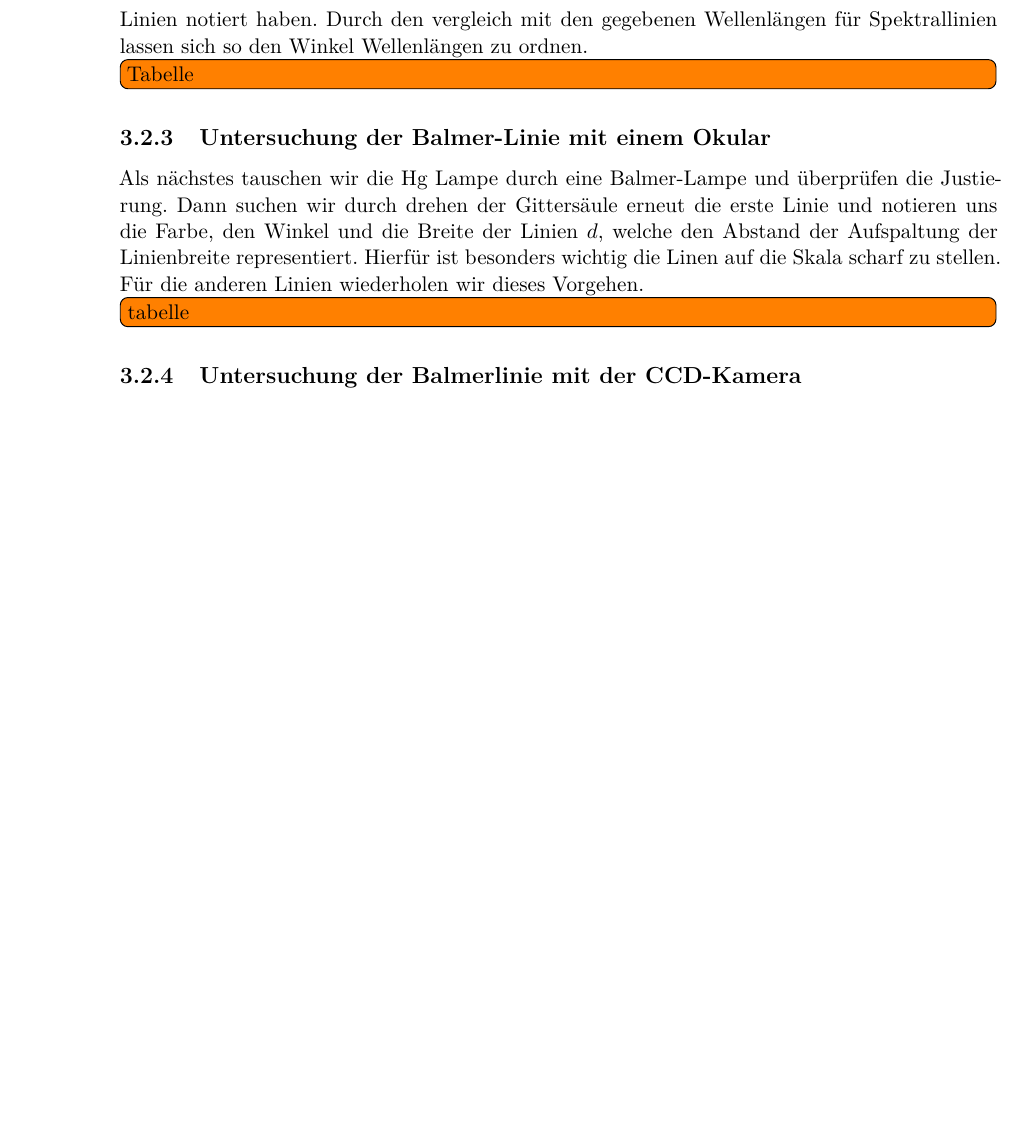
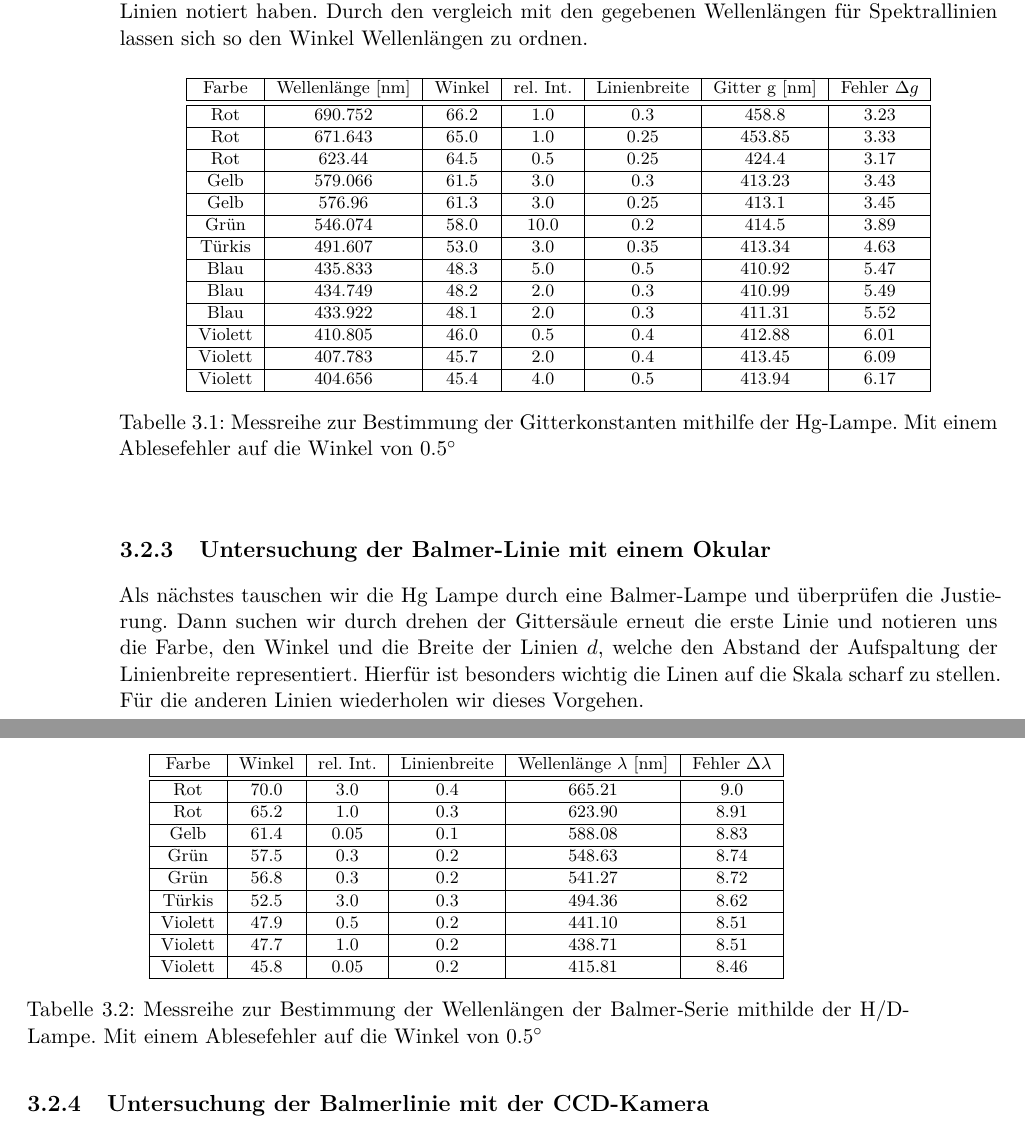
Before and after one commit to frederike-schroedel/Praktikum4, a LaTeX document (Versuch402-Quantelung von Energie/Report/Versuch402_TobiasBrauell_FrederikeSchroedel_Report.tex): part of page 13 of 15 before the commit and two parts of pages 13 and 14 of 16 after it, the two joined at a grey line, cut so that both start at the same text, the shorter picture padded with empty space. Compiled offline with pdfLaTeX.

Commit message:
Auswertungen weiter gemacht und tabellen eingefuegt. jetzt fehlt meines wissens nach nur noch die bearbeitung und auswertung des CCD teils.

```diff
--- a/Versuch402-Quantelung von Energie/Report/Versuch402_TobiasBrauell_FrederikeSchroedel_Report.tex
+++ b/Versuch402-Quantelung von Energie/Report/Versuch402_TobiasBrauell_FrederikeSchroedel_Report.tex
@@ -12,7 +12,6 @@
 % \usepackage[ansinew]{inputenc}
 % \usepackage[UKenglish]{babel}          %Englisch
 \usepackage[ngerman]{babel}          %Deutsch
-\usepackage{siunitx}
 
 
 %%%%%%%%%%
@@ -607,7 +630,33 @@
         gegebenen Wellenlängen für Spektrallinien lassen sich so den Winkel
         Wellenlängen zu ordnen.
 
-        \todo[inline]{Tabelle}
+        \begin{table}[htbp]
+          \centering
+          \footnotesize
+          \begin{tabular}{|c|c|c|c|c|c|c|}
+            \hline
+            Farbe & Wellenlänge [nm] & Winkel & rel. Int. &
+            Linienbreite & Gitter g [nm] & Fehler $\Delta g$ \\
+                \hline \hline
+            Rot & 690.752 & 66.2 & 1.0 & 0.3 & 458.8 & 3.23 \\ \hline
+            Rot & 671.643 & 65.0 & 1.0 & 0.25 & 453.85 & 3.33 \\ \hline
+            Rot & 623.44 & 64.5 & 0.5 & 0.25 & 424.4 & 3.17 \\ \hline
+            Gelb & 579.066 & 61.5 & 3.0 & 0.3 & 413.23 & 3.43 \\ \hline
+            Gelb & 576.96 & 61.3 & 3.0 & 0.25 & 413.1 & 3.45 \\ \hline
+            Grün & 546.074 & 58.0 & 10.0 & 0.2 & 414.5 & 3.89 \\ \hline
+            Türkis & 491.607 & 53.0 & 3.0 & 0.35 & 413.34 & 4.63 \\ \hline
+            Blau & 435.833 & 48.3 & 5.0 & 0.5 & 410.92 & 5.47 \\ \hline
+            Blau & 434.749 & 48.2 & 2.0 & 0.3 & 410.99 & 5.49 \\ \hline
+            Blau & 433.922 & 48.1 & 2.0 & 0.3 & 411.31 & 5.52 \\ \hline
+            Violett & 410.805 & 46.0 & 0.5 & 0.4 & 412.88 & 6.01 \\ \hline
+            Violett & 407.783 & 45.7 & 2.0 & 0.4 & 413.45 & 6.09 \\ \hline
+            Violett & 404.656 & 45.4 & 4.0 & 0.5 & 413.94 & 6.17 \\ \hline
+          \end{tabular}
+          \caption{Messreihe zur Bestimmung der Gitterkonstanten mithilfe
+              der Hg-Lampe. Mit einem Ablesefehler auf die Winkel von
+              $\SI{0.5}{\degree}$}
+          \label{tab:GitterkonstanteHg}
+        \end{table}
 
       \end{subsection}
       %%%%%%%%%%%%%%%%%%%%%%%%%%%%%%%%%%%%%%%%
@@ -625,7 +674,28 @@
         auf die Skala scharf zu stellen. Für die anderen Linien wiederholen
         wir dieses Vorgehen.
 
-        \todo[inline]{tabelle}
+        \begin{table}[htbp]
+          \centering
+          \footnotesize
+          \begin{tabular}{|c|c|c|c|c|c|}
+            \hline
+            Farbe & Winkel & rel. Int. & Linienbreite & Wellenlänge $\lambda$
+                [nm] & Fehler $\Delta \lambda$ \\ \hline \hline
+            Rot & 70.0 & 3.0 & 0.4 & 665.21 & 9.0 \\ \hline
+            Rot & 65.2 & 1.0 & 0.3 & 623.90 & 8.91 \\ \hline
+            Gelb & 61.4 & 0.05 & 0.1 & 588.08 & 8.83 \\ \hline
+            Grün & 57.5 & 0.3 & 0.2 & 548.63 & 8.74 \\ \hline
+            Grün & 56.8 & 0.3 & 0.2 & 541.27 & 8.72 \\ \hline
+            Türkis & 52.5 & 3.0 & 0.3 & 494.36 & 8.62 \\ \hline
+            Violett & 47.9 & 0.5 & 0.2 & 441.10 & 8.51 \\ \hline
+            Violett & 47.7 & 1.0 & 0.2 & 438.71 & 8.51 \\ \hline
+            Violett & 45.8 & 0.05 & 0.2 & 415.81 & 8.46 \\ \hline
+          \end{tabular}
+          \caption{Messreihe zur Bestimmung der Wellenlängen der Balmer-Serie
+              mithilde der H/D-Lampe. Mit einem Ablesefehler auf die Winkel
+              von $\SI{0.5}{\degree}$}
+          \label{tab:BalmerserieOkular}
+        \end{table}
 
       \end{subsection}
       %%%%%%%%%%%%%%%%%%%%%%%%%%%%%%%%%%%%%%%%
```
Also changed, not shown: Versuch402-Quantelung von Energie/Report/Figures/Balmeraufbau.png (added), Versuch402-Quantelung von Energie/Report/Figures/Versuch402_1_365.pdf, Versuch402-Quantelung von Energie/Report/Figures/Versuch402_1_405.pdf, Versuch402-Quantelung von Energie/Report/Figures/Versuch402_1_436.pdf, Versuch402-Quantelung von Energie/Report/Figures/Versuch402_1_546.pdf, Versuch402-Quantelung von Energie/Report/Figures/Versuch402_1_578.pdf, Versuch402-Quantelung von Energie/Report/Figures/Versuch402_1_PlanckschesWirkungsquant.pdf, Versuch402-Quantelung von Energie/Report/Versuch402_TobiasBrauell_FrederikeSchroedel_Report.tex (82 more changed lines), 1 other file.
